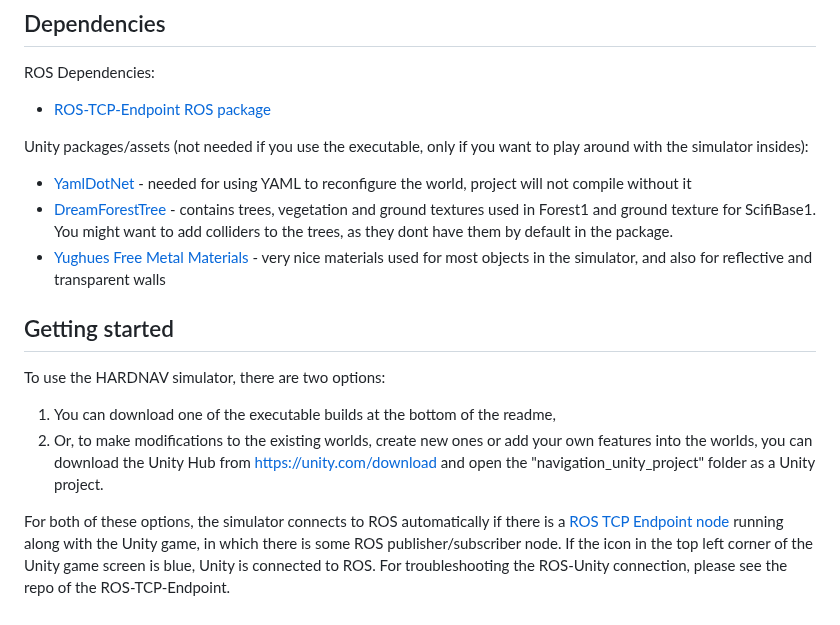
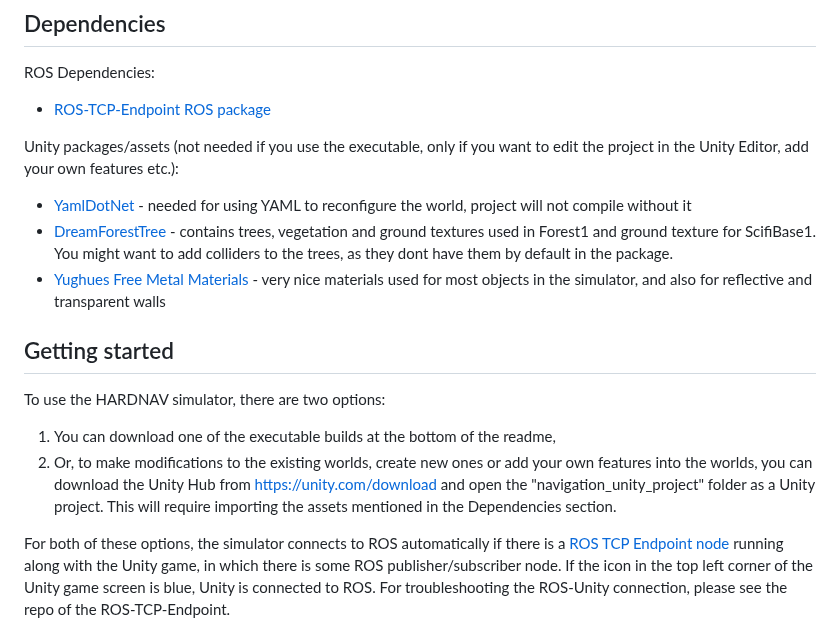
Before and after one commit to MrTomzor/navigation_unity_testbed, a Markdown page: README.md, the part around the change. Drawn GitHub-style.

```diff
--- a/README.md
+++ b/README.md
@@ -10,7 +10,7 @@ Quick showcase of the simulator:
 ROS Dependencies:
 - [ROS-TCP-Endpoint ROS package](https://github.com/Unity-Technologies/ROS-TCP-Endpoint)
 
-Unity packages/assets (not needed if you use the executable, only if you want to play around with the simulator insides):
+Unity packages/assets (not needed if you use the executable, only if you want to edit the project in the Unity Editor, add your own features etc.):
 - [YamlDotNet](https://assetstore.unity.com/packages/tools/integration/yamldotnet-for-unity-36292) - needed for using YAML to reconfigure the world, project will not compile without it
 - [DreamForestTree](https://assetstore.unity.com/packages/3d/vegetation/trees/dream-forest-tree-105297) - contains trees, vegetation and ground textures used in Forest1 and ground texture for ScifiBase1. You might want to add colliders to the trees, as they dont have them by default in the package.
 - [Yughues Free Metal Materials](https://assetstore.unity.com/packages/2d/textures-materials/metals/yughues-free-metal-materials-12949) - very nice materials used for most objects in the simulator, and also for reflective and transparent walls
@@ -18,7 +18,7 @@ Unity packages/assets (not needed if you use the executable, only if you want to
 ## Getting started
 To use the HARDNAV simulator, there are two options:
 1) You can download one of the executable builds at the bottom of the readme,
-2) Or, to make modifications to the existing worlds, create new ones or add your own features into the worlds, you can download the Unity Hub from https://unity.com/download and open the "navigation_unity_project" folder as a Unity project.
+2) Or, to make modifications to the existing worlds, create new ones or add your own features into the worlds, you can download the Unity Hub from https://unity.com/download and open the "navigation_unity_project" folder as a Unity project. This will require importing the assets mentioned in the Dependencies section.
 
 For both of these options, the simulator connects to ROS automatically if there is a [ROS TCP Endpoint node](https://github.com/Unity-Technologies/ROS-TCP-Endpoint) running along with the Unity game, in which there is some ROS publisher/subscriber node. If the icon in the top left corner of the Unity game screen is blue, Unity is connected to ROS. For troubleshooting the ROS-Unity connection, please see the repo of the ROS-TCP-Endpoint.
 
```
